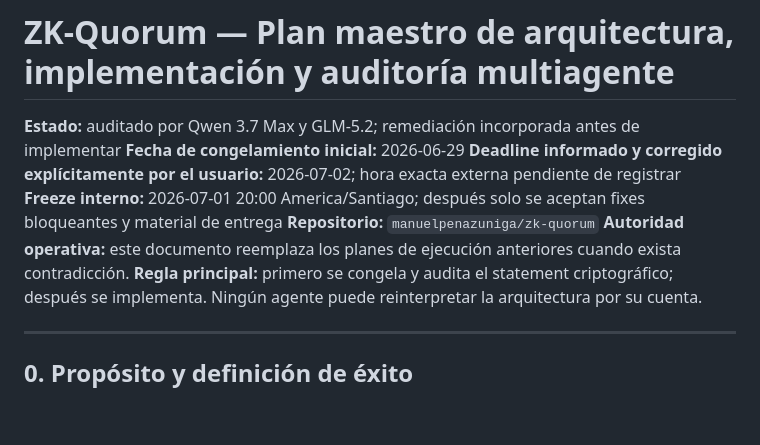
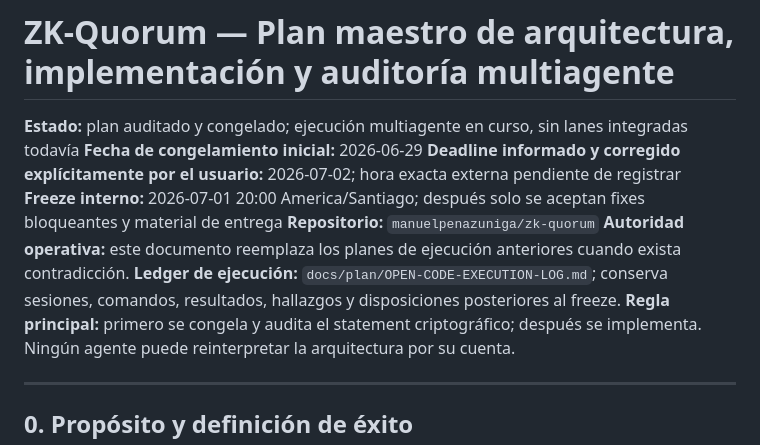
Before and after one commit to manuelpenazuniga/zk-quorum, a Markdown page: docs/plan/ZK-QUORUM-EXECUTION-PLAN.md, the part around the change. Drawn GitHub-style; blank space fills up the shorter version.

Commit message:
docs: link execution ledger from master plan

```diff
--- a/docs/plan/ZK-QUORUM-EXECUTION-PLAN.md
+++ b/docs/plan/ZK-QUORUM-EXECUTION-PLAN.md
@@ -1,11 +1,12 @@
 # ZK-Quorum — Plan maestro de arquitectura, implementación y auditoría multiagente
 
-**Estado:** auditado por Qwen 3.7 Max y GLM-5.2; remediación incorporada antes de implementar
+**Estado:** plan auditado y congelado; ejecución multiagente en curso, sin lanes integradas todavía
 **Fecha de congelamiento inicial:** 2026-06-29
 **Deadline informado y corregido explícitamente por el usuario:** 2026-07-02; hora exacta externa pendiente de registrar
 **Freeze interno:** 2026-07-01 20:00 America/Santiago; después solo se aceptan fixes bloqueantes y material de entrega
 **Repositorio:** `manuelpenazuniga/zk-quorum`
 **Autoridad operativa:** este documento reemplaza los planes de ejecución anteriores cuando exista contradicción.
+**Ledger de ejecución:** `docs/plan/OPEN-CODE-EXECUTION-LOG.md`; conserva sesiones, comandos, resultados, hallazgos y disposiciones posteriores al freeze.
 **Regla principal:** primero se congela y audita el statement criptográfico; después se implementa. Ningún agente puede reinterpretar la arquitectura por su cuenta.
 
 ---
```
